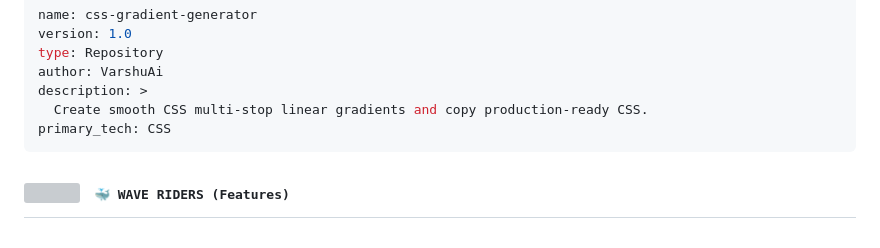
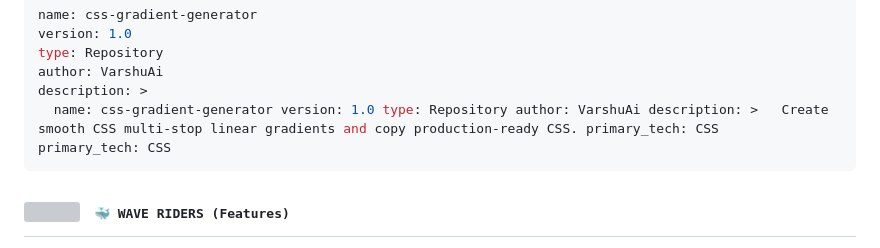
Before and after one commit to VarshuAi/css-gradient-generator, a Markdown page: README.md, the part around the change. Rendered like a GitHub page; grey boxes are pictures that could not be loaded.

````diff
--- a/README.md
+++ b/README.md
@@ -38,7 +38,7 @@ version: 1.0
 type: Repository
 author: VarshuAi
 description: >
-  Create smooth CSS multi-stop linear gradients and copy production-ready CSS.
+  name: css-gradient-generator version: 1.0 type: Repository author: VarshuAi description: >   Create smooth CSS multi-stop linear gradients and copy production-ready CSS. primary_tech: CSS
 primary_tech: CSS
 ```
 
````
